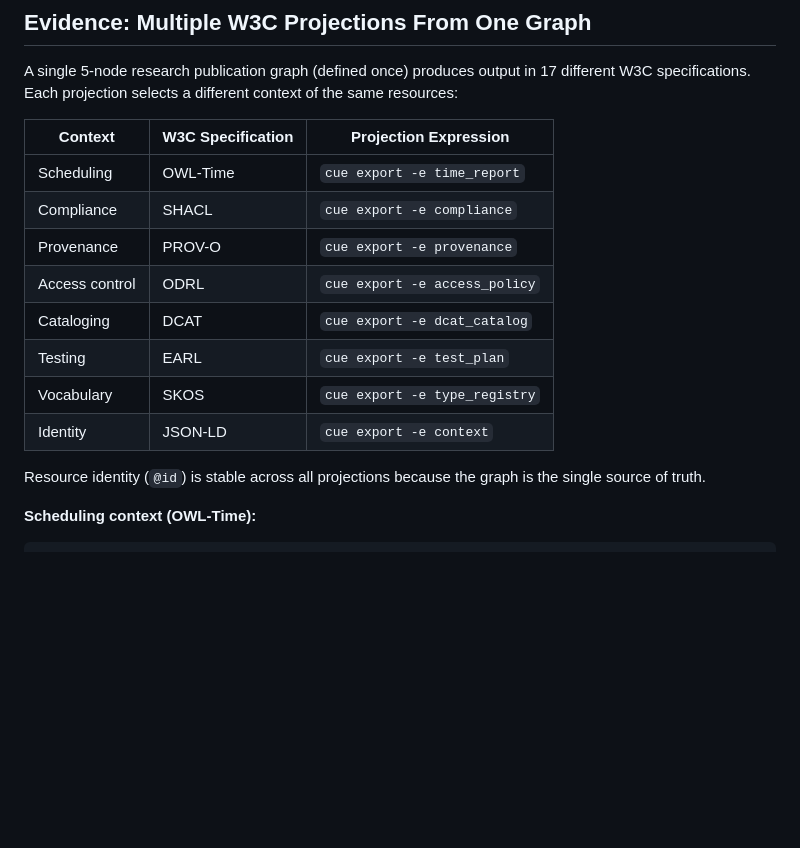
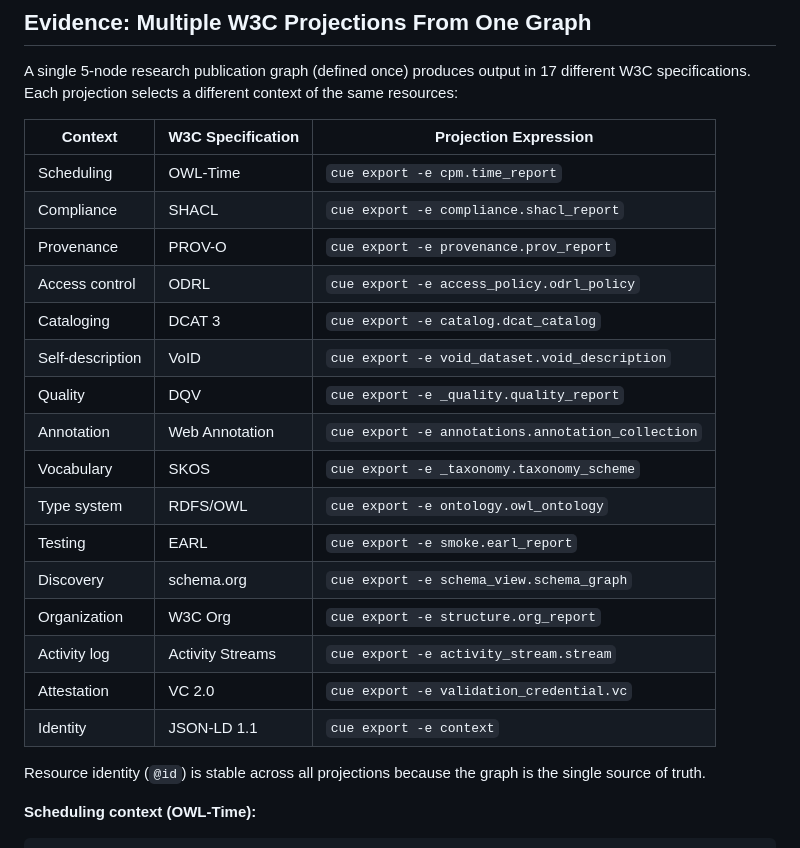
Before and after one commit to quicue/apercue, a Markdown page: w3c/submissions/context-graphs-use-case.md, the part around the change. Rendered like a GitHub page; blank space fills up the shorter version.

Commit message:
Expand Context Graphs use case to 16 W3C projection contexts
Show all 16 distinct W3C vocabulary contexts (was 8) with
production export expressions. More contexts = stronger evidence
for the multi-context identity argument.

```diff
--- a/w3c/submissions/context-graphs-use-case.md
+++ b/w3c/submissions/context-graphs-use-case.md
@@ -79,14 +79,22 @@ of the same resources:
 
 | Context | W3C Specification | Projection Expression |
 |---------|------------------|----------------------|
-| Scheduling | OWL-Time | `cue export -e time_report` |
-| Compliance | SHACL | `cue export -e compliance` |
-| Provenance | PROV-O | `cue export -e provenance` |
-| Access control | ODRL | `cue export -e access_policy` |
-| Cataloging | DCAT | `cue export -e dcat_catalog` |
-| Testing | EARL | `cue export -e test_plan` |
-| Vocabulary | SKOS | `cue export -e type_registry` |
-| Identity | JSON-LD | `cue export -e context` |
+| Scheduling | OWL-Time | `cue export -e cpm.time_report` |
+| Compliance | SHACL | `cue export -e compliance.shacl_report` |
+| Provenance | PROV-O | `cue export -e provenance.prov_report` |
+| Access control | ODRL | `cue export -e access_policy.odrl_policy` |
+| Cataloging | DCAT 3 | `cue export -e catalog.dcat_catalog` |
+| Self-description | VoID | `cue export -e void_dataset.void_description` |
+| Quality | DQV | `cue export -e _quality.quality_report` |
+| Annotation | Web Annotation | `cue export -e annotations.annotation_collection` |
+| Vocabulary | SKOS | `cue export -e _taxonomy.taxonomy_scheme` |
+| Type system | RDFS/OWL | `cue export -e ontology.owl_ontology` |
+| Testing | EARL | `cue export -e smoke.earl_report` |
+| Discovery | schema.org | `cue export -e schema_view.schema_graph` |
+| Organization | W3C Org | `cue export -e structure.org_report` |
+| Activity log | Activity Streams | `cue export -e activity_stream.stream` |
+| Attestation | VC 2.0 | `cue export -e validation_credential.vc` |
+| Identity | JSON-LD 1.1 | `cue export -e context` |
 
 Resource identity (`@id`) is stable across all projections because the graph
 is the single source of truth.
```
